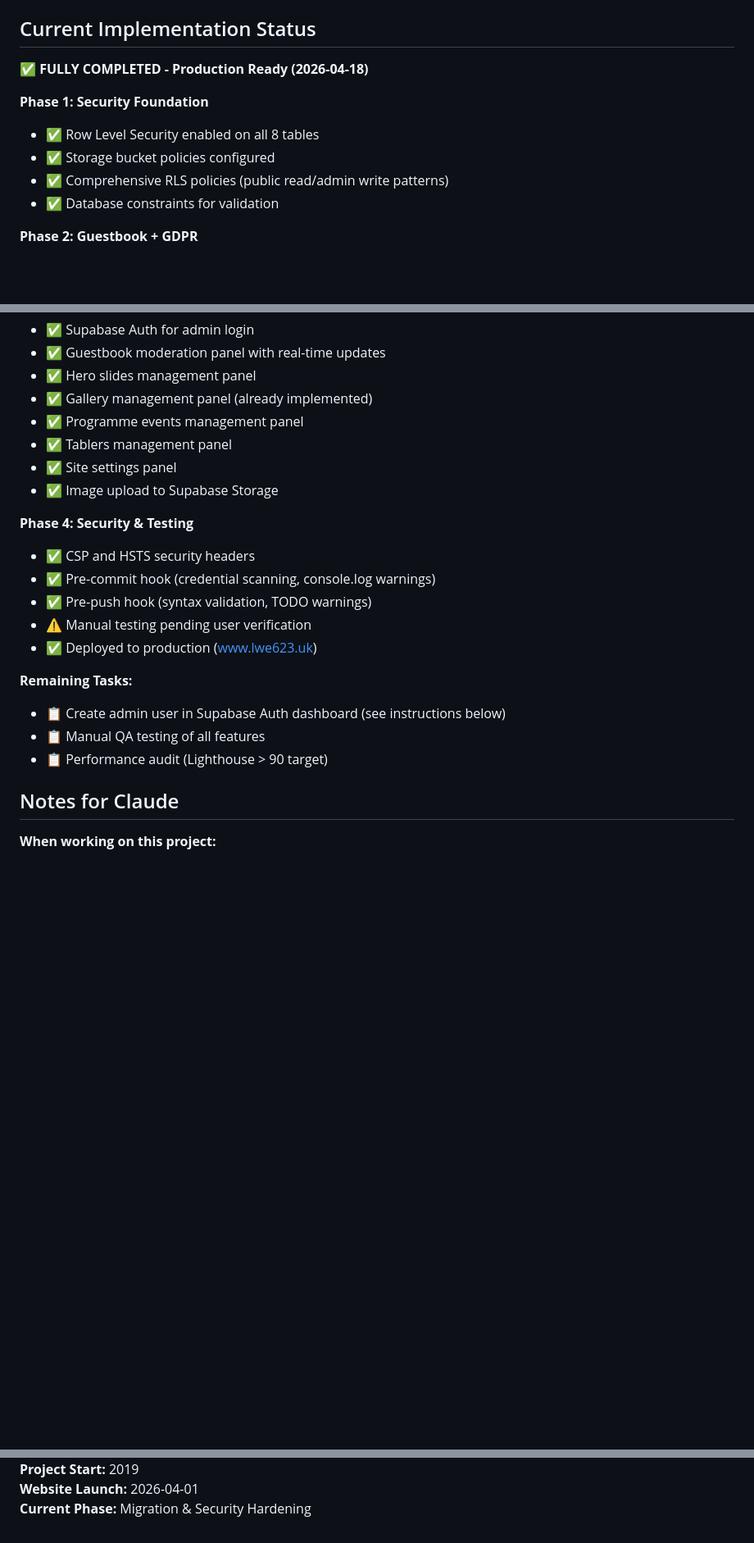
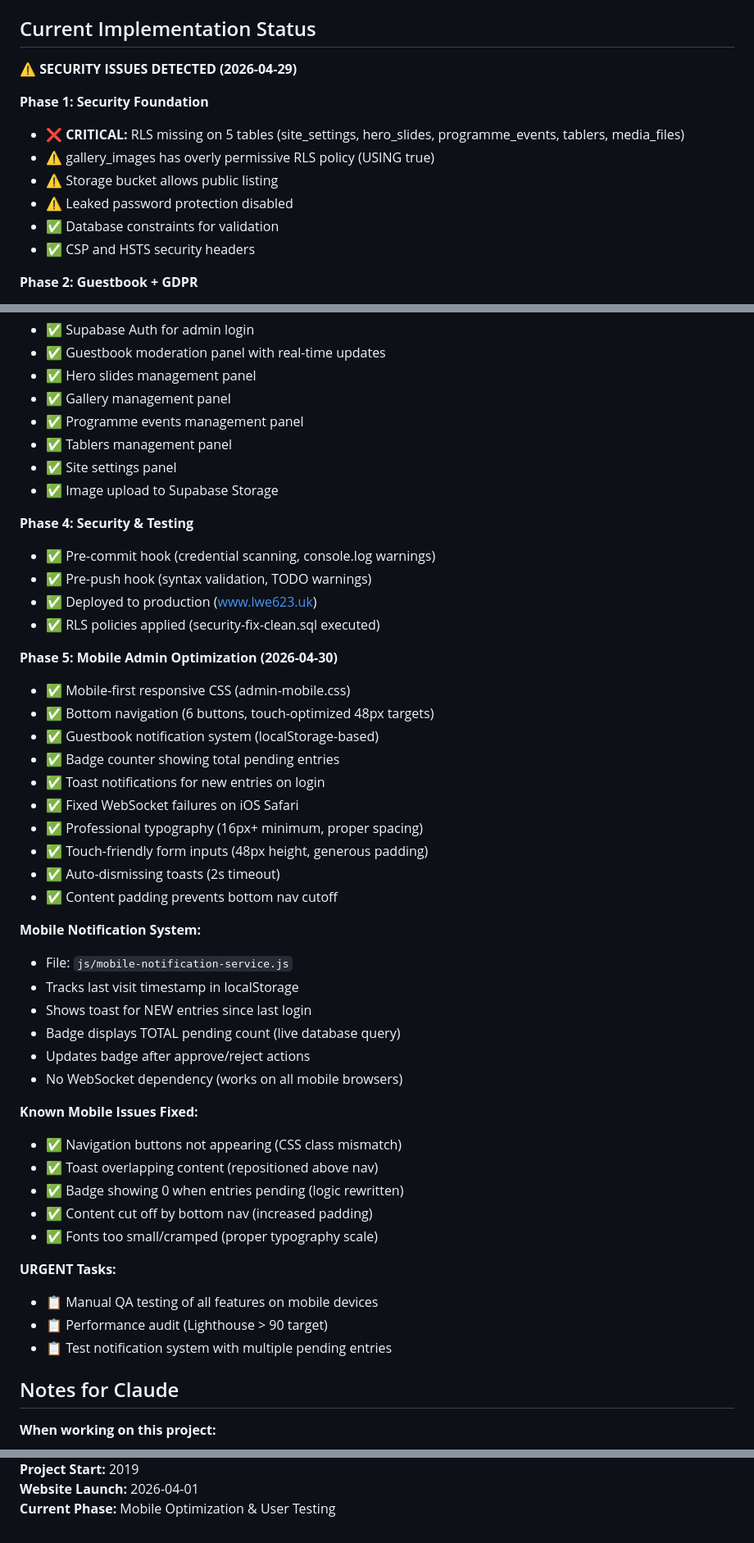
Before and after one commit to skanndtyagi/rtlwe263-website, a Markdown page: CLAUDE.md, 3 parts joined by grey strips. Shown at 82% size. Drawn GitHub-style; blank space fills up the shorter version.

```diff
--- a/CLAUDE.md
+++ b/CLAUDE.md
@@ -382,13 +429,15 @@ CREATE POLICY "Admin delete" ON storage.objects
 
 ## Current Implementation Status
 
-**✅ FULLY COMPLETED - Production Ready (2026-04-18)**
+**⚠️ SECURITY ISSUES DETECTED (2026-04-29)**
 
 **Phase 1: Security Foundation**
-- ✅ Row Level Security enabled on all 8 tables
-- ✅ Storage bucket policies configured
-- ✅ Comprehensive RLS policies (public read/admin write patterns)
+- ❌ **CRITICAL:** RLS missing on 5 tables (site_settings, hero_slides, programme_events, tablers, media_files)
+- ⚠️ gallery_images has overly permissive RLS policy (USING true)
+- ⚠️ Storage bucket allows public listing
+- ⚠️ Leaked password protection disabled
 - ✅ Database constraints for validation
+- ✅ CSP and HSTS security headers
 
 **Phase 2: Guestbook + GDPR**
 - ✅ Privacy Policy page (10 GDPR Article 13 sections)
@@ -401,23 +450,49 @@ CREATE POLICY "Admin delete" ON storage.objects
 - ✅ Supabase Auth for admin login
 - ✅ Guestbook moderation panel with real-time updates
 - ✅ Hero slides management panel
-- ✅ Gallery management panel (already implemented)
+- ✅ Gallery management panel
 - ✅ Programme events management panel
 - ✅ Tablers management panel
 - ✅ Site settings panel
 - ✅ Image upload to Supabase Storage
 
 **Phase 4: Security & Testing**
-- ✅ CSP and HSTS security headers
 - ✅ Pre-commit hook (credential scanning, console.log warnings)
 - ✅ Pre-push hook (syntax validation, TODO warnings)
-- ⚠️ Manual testing pending user verification
 - ✅ Deployed to production (www.lwe623.uk)
+- ✅ RLS policies applied (security-fix-clean.sql executed)
 
-**Remaining Tasks:**
-- 📋 Create admin user in Supabase Auth dashboard (see instructions below)
-- 📋 Manual QA testing of all features
+**Phase 5: Mobile Admin Optimization (2026-04-30)**
+- ✅ Mobile-first responsive CSS (admin-mobile.css)
+- ✅ Bottom navigation (6 buttons, touch-optimized 48px targets)
+- ✅ Guestbook notification system (localStorage-based)
+- ✅ Badge counter showing total pending entries
+- ✅ Toast notifications for new entries on login
+- ✅ Fixed WebSocket failures on iOS Safari
+- ✅ Professional typography (16px+ minimum, proper spacing)
+- ✅ Touch-friendly form inputs (48px height, generous padding)
+- ✅ Auto-dismissing toasts (2s timeout)
+- ✅ Content padding prevents bottom nav cutoff
+
+**Mobile Notification System:**
+- File: `js/mobile-notification-service.js`
+- Tracks last visit timestamp in localStorage
+- Shows toast for NEW entries since last login
+- Badge displays TOTAL pending count (live database query)
+- Updates badge after approve/reject actions
+- No WebSocket dependency (works on all mobile browsers)
+
+**Known Mobile Issues Fixed:**
+- ✅ Navigation buttons not appearing (CSS class mismatch)
+- ✅ Toast overlapping content (repositioned above nav)
+- ✅ Badge showing 0 when entries pending (logic rewritten)
+- ✅ Content cut off by bottom nav (increased padding)
+- ✅ Fonts too small/cramped (proper typography scale)
+
+**URGENT Tasks:**
+- 📋 Manual QA testing of all features on mobile devices
 - 📋 Performance audit (Lighthouse > 90 target)
+- 📋 Test notification system with multiple pending entries
 
 ## Notes for Claude
 
@@ -451,3 +531,3 @@ Complete the Supabase migration with proper security and GDPR compliance. Fix th
 **Project Start:** 2019
 **Website Launch:** 2026-04-01
-**Current Phase:** Migration & Security Hardening
+**Current Phase:** Mobile Optimization & User Testing
```
Also changed, not shown: other parts of CLAUDE.md (+61 -9 lines), SESSION-SUMMARY-2026-04-30.md (added, +346 -0 lines).
